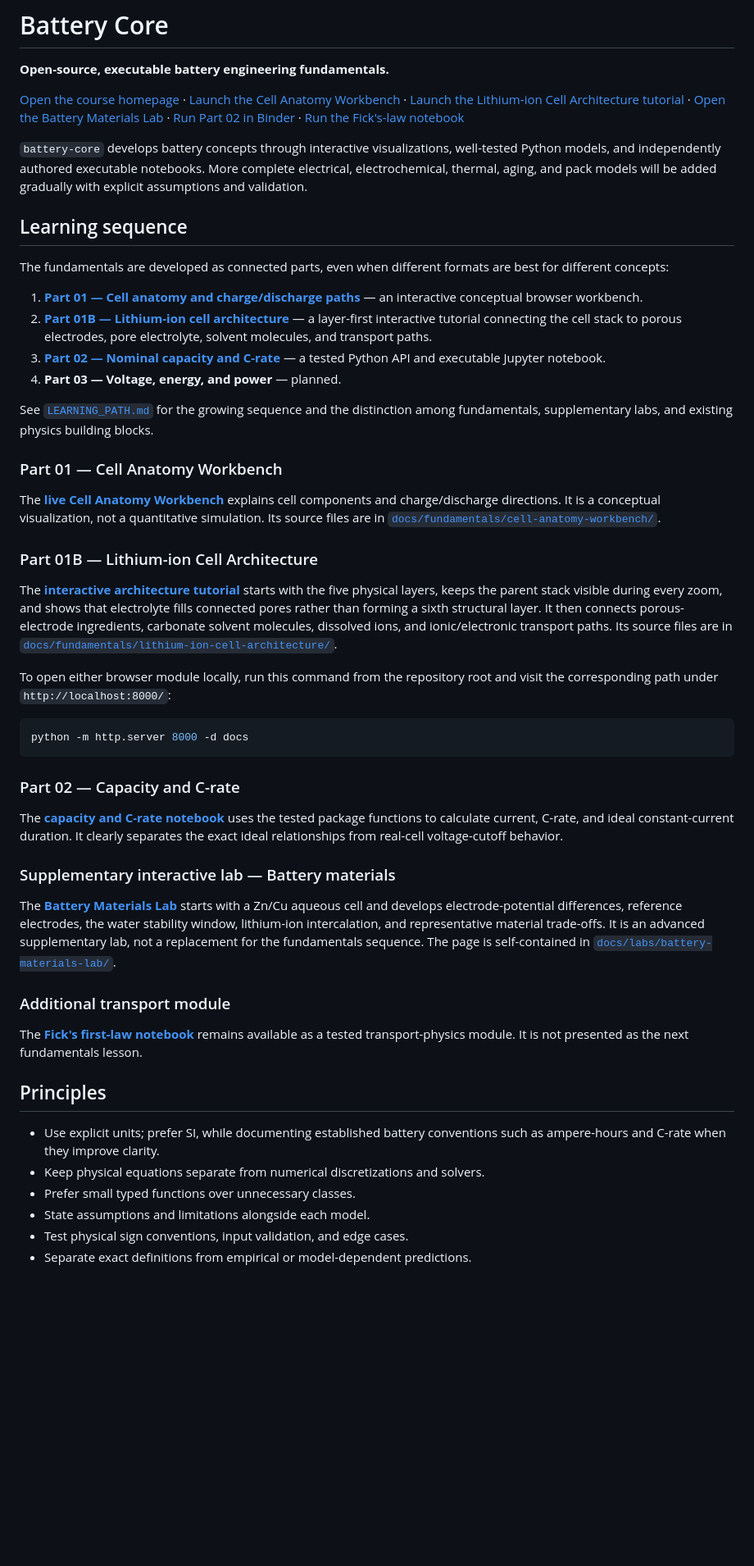
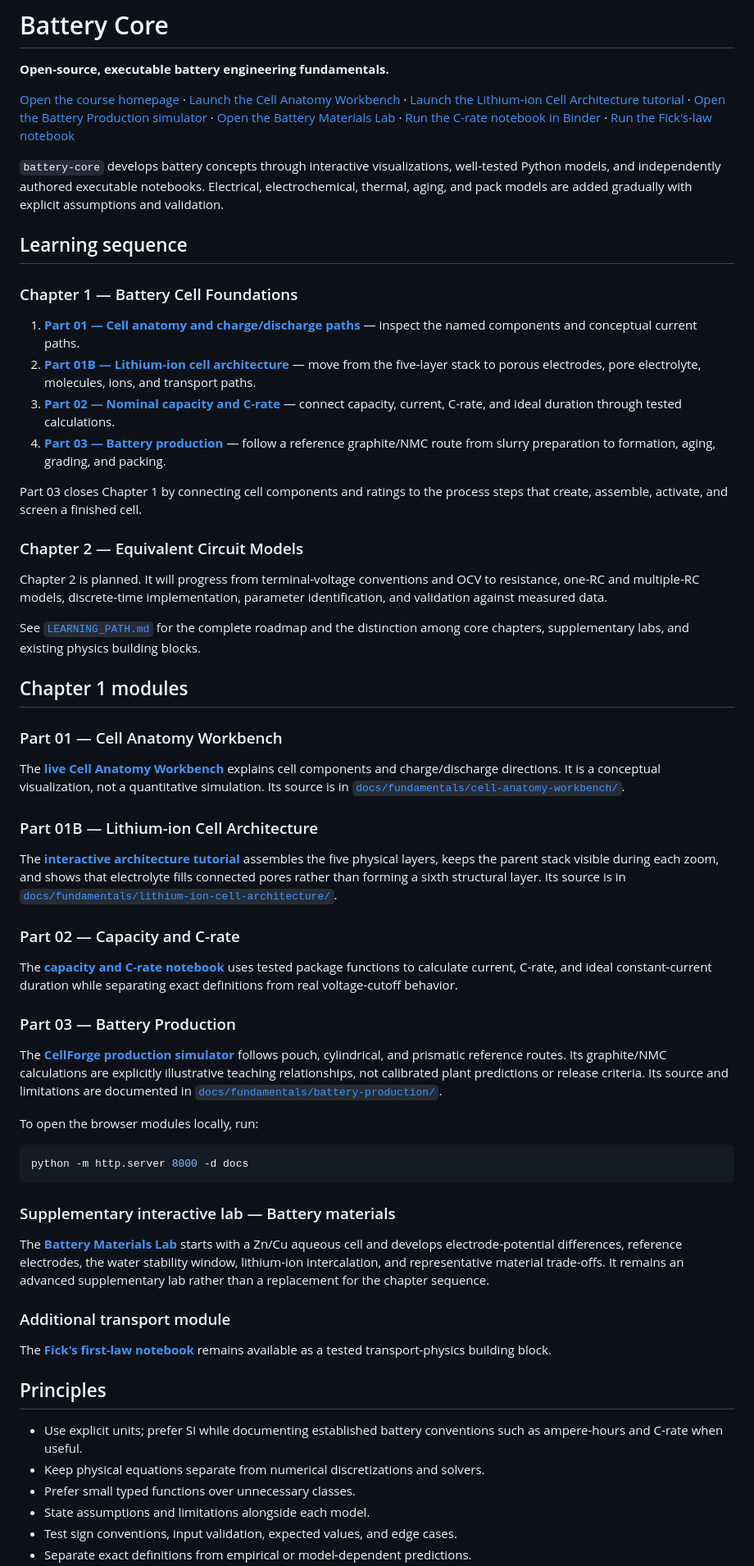
Before and after one commit to Morshedvarzandeh/battery-core, a Markdown page: README.md, the part around one of its changes. Shown at 82% size. Drawn GitHub-style; blank space fills up the shorter version.

Commit message:
Document battery production and ECM chapters

````diff
--- a/README.md
+++ b/README.md
@@ -8,88 +8,78 @@
 ·
 [Launch the Lithium-ion Cell Architecture tutorial](https://morshedvarzandeh.github.io/battery-core/fundamentals/lithium-ion-cell-architecture/)
 ·
+[Open the Battery Production simulator](https://morshedvarzandeh.github.io/battery-core/fundamentals/battery-production/)
+·
 [Open the Battery Materials Lab](https://morshedvarzandeh.github.io/battery-core/labs/battery-materials-lab/)
 ·
-[Run Part 02 in Binder](https://mybinder.org/v2/gh/Morshedvarzandeh/battery-core/main?urlpath=lab/tree/notebooks/fundamentals/02_capacity_and_c_rate.ipynb)
+[Run the C-rate notebook in Binder](https://mybinder.org/v2/gh/Morshedvarzandeh/battery-core/main?urlpath=lab/tree/notebooks/fundamentals/02_capacity_and_c_rate.ipynb)
 ·
 [Run the Fick's-law notebook](https://mybinder.org/v2/gh/Morshedvarzandeh/battery-core/main?urlpath=lab/tree/notebooks/transport/ficks_first_law.ipynb)
 
 `battery-core` develops battery concepts through interactive visualizations,
 well-tested Python models, and independently authored executable notebooks.
-More complete electrical, electrochemical, thermal, aging, and pack models will
-be added gradually with explicit assumptions and validation.
+Electrical, electrochemical, thermal, aging, and pack models are added gradually
+with explicit assumptions and validation.
 
 ## Learning sequence
 
-The fundamentals are developed as connected parts, even when different formats
-are best for different concepts:
+### Chapter 1 — Battery Cell Foundations
 
-1. **[Part 01 — Cell anatomy and charge/discharge paths](https://morshedvarzandeh.github.io/battery-core/fundamentals/cell-anatomy-workbench/)** — an interactive conceptual browser workbench.
-2. **[Part 01B — Lithium-ion cell architecture](https://morshedvarzandeh.github.io/battery-core/fundamentals/lithium-ion-cell-architecture/)** — a layer-first interactive tutorial connecting the cell stack to porous electrodes, pore electrolyte, solvent molecules, and transport paths.
-3. **[Part 02 — Nominal capacity and C-rate](https://mybinder.org/v2/gh/Morshedvarzandeh/battery-core/main?urlpath=lab/tree/notebooks/fundamentals/02_capacity_and_c_rate.ipynb)** — a tested Python API and executable Jupyter notebook.
-4. **Part 03 — Voltage, energy, and power** — planned.
+1. **[Part 01 — Cell anatomy and charge/discharge paths](https://morshedvarzandeh.github.io/battery-core/fundamentals/cell-anatomy-workbench/)** — inspect the named components and conceptual current paths.
+2. **[Part 01B — Lithium-ion cell architecture](https://morshedvarzandeh.github.io/battery-core/fundamentals/lithium-ion-cell-architecture/)** — move from the five-layer stack to porous electrodes, pore electrolyte, molecules, ions, and transport paths.
+3. **[Part 02 — Nominal capacity and C-rate](https://mybinder.org/v2/gh/Morshedvarzandeh/battery-core/main?urlpath=lab/tree/notebooks/fundamentals/02_capacity_and_c_rate.ipynb)** — connect capacity, current, C-rate, and ideal duration through tested calculations.
+4. **[Part 03 — Battery production](https://morshedvarzandeh.github.io/battery-core/fundamentals/battery-production/)** — follow a reference graphite/NMC route from slurry preparation to formation, aging, grading, and packing.
 
-See [`LEARNING_PATH.md`](LEARNING_PATH.md) for the growing sequence and the
-distinction among fundamentals, supplementary labs, and existing physics
-building blocks.
+Part 03 closes Chapter 1 by connecting cell components and ratings to the process
+steps that create, assemble, activate, and screen a finished cell.
+
+### Chapter 2 — Equivalent Circuit Models
+
+Chapter 2 is planned. It will progress from terminal-voltage conventions and OCV
+to resistance, one-RC and multiple-RC models, discrete-time implementation,
+parameter identification, and validation against measured data.
+
+See [`LEARNING_PATH.md`](LEARNING_PATH.md) for the complete roadmap and the
+distinction among core chapters, supplementary labs, and existing physics building
+blocks.
+
+## Chapter 1 modules
 
 ### Part 01 — Cell Anatomy Workbench
 
-The
-**[live Cell Anatomy Workbench](https://morshedvarzandeh.github.io/battery-core/fundamentals/cell-anatomy-workbench/)**
-explains cell components and charge/discharge directions. It is a conceptual
-visualization, not a quantitative simulation. Its source files are in
-[`docs/fundamentals/cell-anatomy-workbench/`](docs/fundamentals/cell-anatomy-workbench/).
+The **[live Cell Anatomy Workbench](https://morshedvarzandeh.github.io/battery-core/fundamentals/cell-anatomy-workbench/)** explains cell components and charge/discharge directions. It is a conceptual visualization, not a quantitative simulation. Its source is in [`docs/fundamentals/cell-anatomy-workbench/`](docs/fundamentals/cell-anatomy-workbench/).
 
 ### Part 01B — Lithium-ion Cell Architecture
 
-The
-**[interactive architecture tutorial](https://morshedvarzandeh.github.io/battery-core/fundamentals/lithium-ion-cell-architecture/)**
-starts with the five physical layers, keeps the parent stack visible during
-every zoom, and shows that electrolyte fills connected pores rather than forming
-a sixth structural layer. It then connects porous-electrode ingredients,
-carbonate solvent molecules, dissolved ions, and ionic/electronic transport
-paths. Its source files are in
-[`docs/fundamentals/lithium-ion-cell-architecture/`](docs/fundamentals/lithium-ion-cell-architecture/).
+The **[interactive architecture tutorial](https://morshedvarzandeh.github.io/battery-core/fundamentals/lithium-ion-cell-architecture/)** assembles the five physical layers, keeps the parent stack visible during each zoom, and shows that electrolyte fills connected pores rather than forming a sixth structural layer. Its source is in [`docs/fundamentals/lithium-ion-cell-architecture/`](docs/fundamentals/lithium-ion-cell-architecture/).
 
-To open either browser module locally, run this command from the repository root
-and visit the corresponding path under `http://localhost:8000/`:
+### Part 02 — Capacity and C-rate
+
+The **[capacity and C-rate notebook](notebooks/fundamentals/02_capacity_and_c_rate.ipynb)** uses tested package functions to calculate current, C-rate, and ideal constant-current duration while separating exact definitions from real voltage-cutoff behavior.
+
+### Part 03 — Battery Production
+
+The **[CellForge production simulator](https://morshedvarzandeh.github.io/battery-core/fundamentals/battery-production/)** follows pouch, cylindrical, and prismatic reference routes. Its graphite/NMC calculations are explicitly illustrative teaching relationships, not calibrated plant predictions or release criteria. Its source and limitations are documented in [`docs/fundamentals/battery-production/`](docs/fundamentals/battery-production/).
+
+To open the browser modules locally, run:
 
 ```bash
 python -m http.server 8000 -d docs
 ```
 
-### Part 02 — Capacity and C-rate
-
-The
-**[capacity and C-rate notebook](notebooks/fundamentals/02_capacity_and_c_rate.ipynb)**
-uses the tested package functions to calculate current, C-rate, and ideal
-constant-current duration. It clearly separates the exact ideal relationships
-from real-cell voltage-cutoff behavior.
-
 ### Supplementary interactive lab — Battery materials
 
-The
-**[Battery Materials Lab](https://morshedvarzandeh.github.io/battery-core/labs/battery-materials-lab/)**
-starts with a Zn/Cu aqueous cell and develops electrode-potential differences,
-reference electrodes, the water stability window, lithium-ion intercalation,
-and representative material trade-offs. It is an advanced supplementary lab,
-not a replacement for the fundamentals sequence. The page is self-contained in
-[`docs/labs/battery-materials-lab/`](docs/labs/battery-materials-lab/).
+The **[Battery Materials Lab](https://morshedvarzandeh.github.io/battery-core/labs/battery-materials-lab/)** starts with a Zn/Cu aqueous cell and develops electrode-potential differences, reference electrodes, the water stability window, lithium-ion intercalation, and representative material trade-offs. It remains an advanced supplementary lab rather than a replacement for the chapter sequence.
 
 ### Additional transport module
 
-The
-**[Fick's first-law notebook](notebooks/transport/ficks_first_law.ipynb)**
-remains available as a tested transport-physics module. It is not presented as
-the next fundamentals lesson.
+The **[Fick's first-law notebook](notebooks/transport/ficks_first_law.ipynb)** remains available as a tested transport-physics building block.
 
 ## Principles
 
-- Use explicit units; prefer SI, while documenting established battery
-  conventions such as ampere-hours and C-rate when they improve clarity.
+- Use explicit units; prefer SI while documenting established battery conventions such as ampere-hours and C-rate when useful.
 - Keep physical equations separate from numerical discretizations and solvers.
 - Prefer small typed functions over unnecessary classes.
 - State assumptions and limitations alongside each model.
-- Test physical sign conventions, input validation, and edge cases.
+- Test sign conventions, input validation, expected values, and edge cases.
 - Separate exact definitions from empirical or model-dependent predictions.
````
Also changed, not shown: other parts of README.md (+7 -9 lines).
